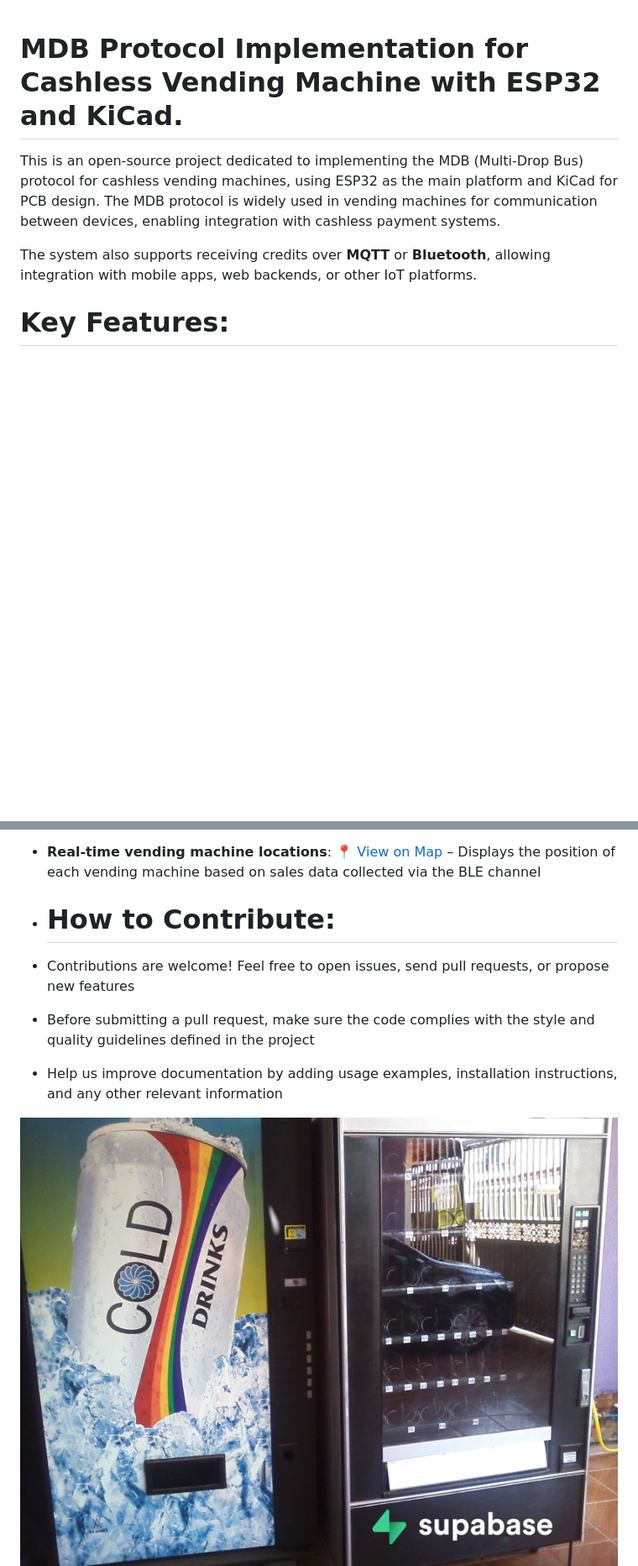
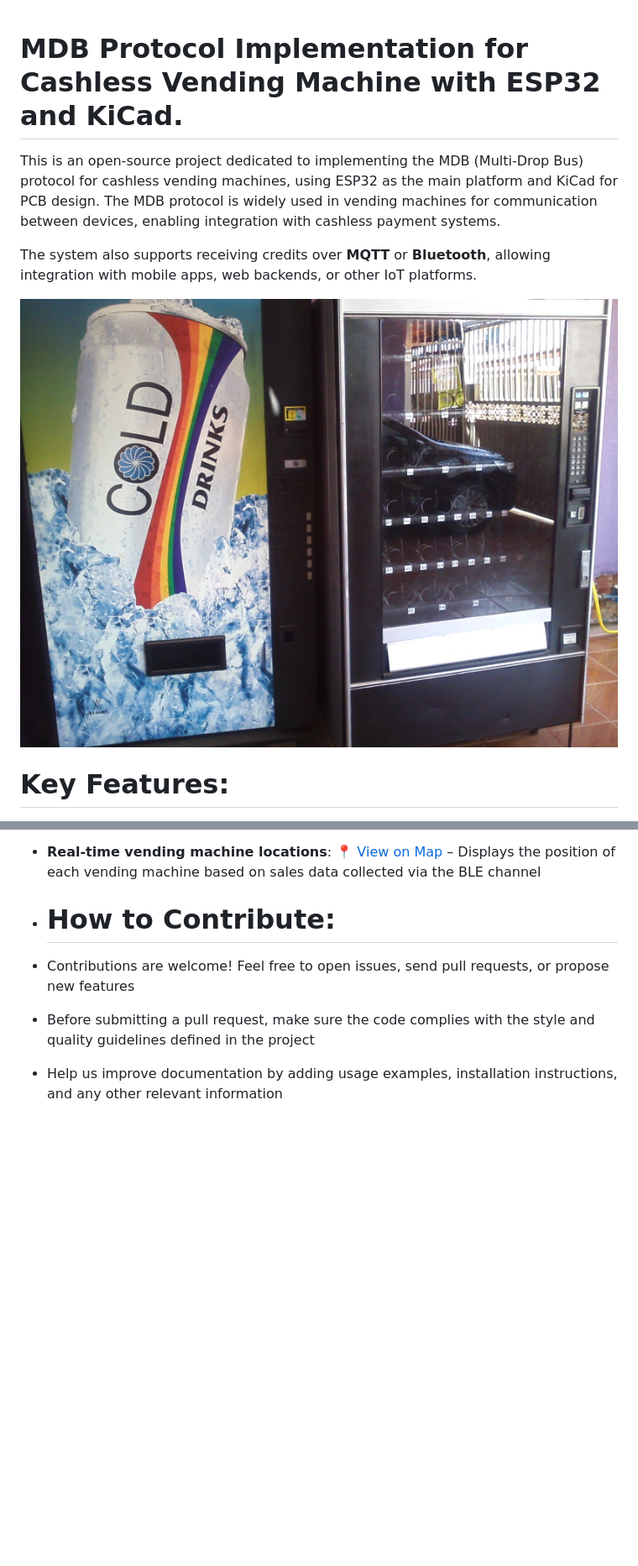
Before and after one commit to nodestark/mdb-esp32-cashless, a Markdown page: README.md, 2 parts joined by grey strips. Shown at 84% size. Rendered like a GitHub page; pictures changed too: 1411051686640.jpg; blank space fills up the shorter version.

```diff
--- a/README.md
+++ b/README.md
@@ -1,7 +1,11 @@
+
 # MDB Protocol Implementation for Cashless Vending Machine with ESP32 and KiCad.
+
 This is an open-source project dedicated to implementing the MDB (Multi-Drop Bus) protocol for cashless vending machines, using ESP32 as the main platform and KiCad for PCB design. The MDB protocol is widely used in vending machines for communication between devices, enabling integration with cashless payment systems.
 
 The system also supports receiving credits over **MQTT** or **Bluetooth**, allowing integration with mobile apps, web backends, or other IoT platforms.
+
+![MDB Cashless](1411051686640.jpg)
 
 # Key Features:
 - Implementation of the MDB protocol for communication with vending machines
@@ -16,5 +20,4 @@ The system also supports receiving credits over **MQTT** or **Bluetooth**, allow
 - Before submitting a pull request, make sure the code complies with the style and quality guidelines defined in the project
 - Help us improve documentation by adding usage examples, installation instructions, and any other relevant information
 
-![MDB Cashless](1411051686640.jpg)
 ![MDB Cashless](mdb-slave-esp32s3_pcb.png)
```
Also changed, not shown: other parts of README.md (+3 -4 lines).
